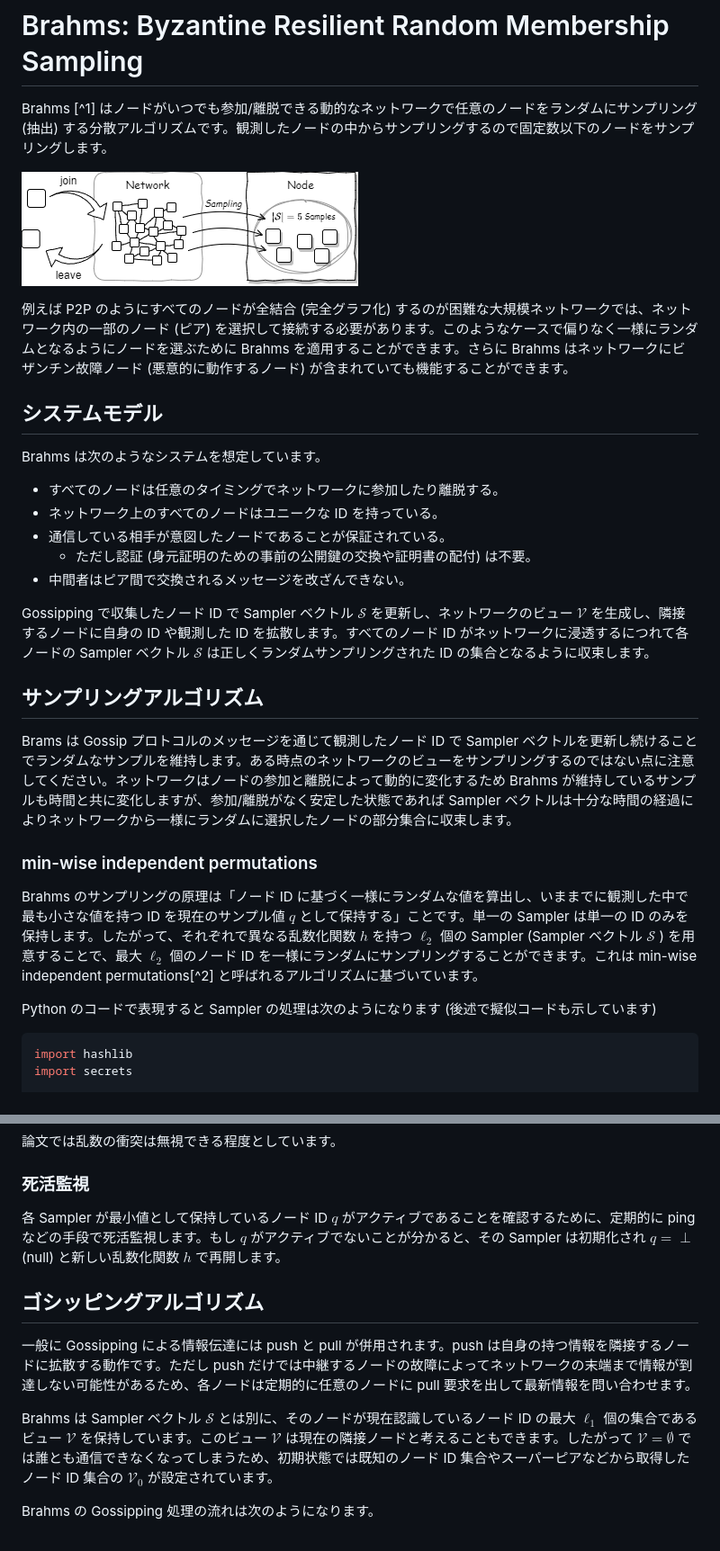
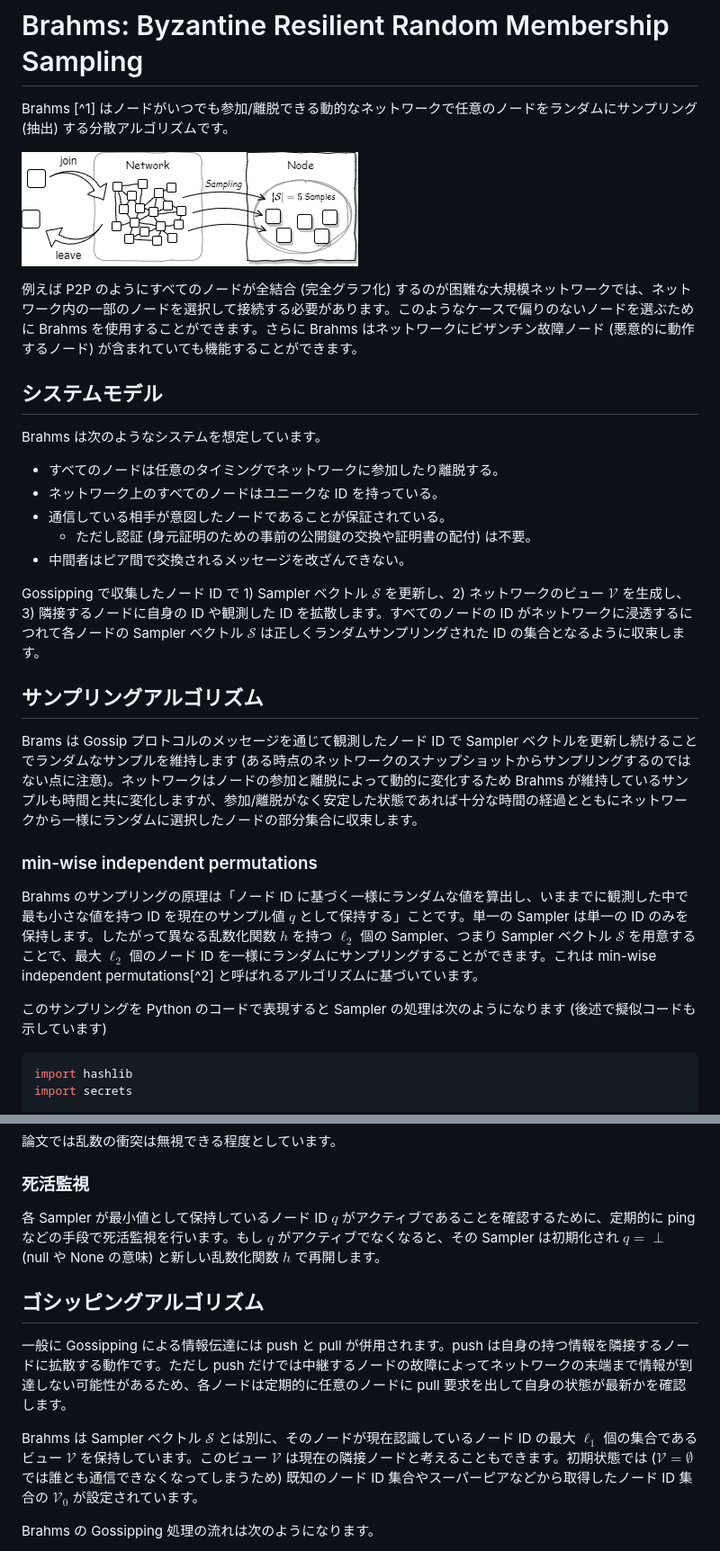
Before and after one commit to torao/zenn, a Markdown page: articles/202301-10min-brahms-membership-sampling.md, 2 parts joined by grey strips. Shown: that part at 90% size. Drawn GitHub-style.

Commit message:
Brahms修正

````diff
--- a/articles/202301-10min-brahms-membership-sampling.md
+++ b/articles/202301-10min-brahms-membership-sampling.md
@@ -8,11 +8,11 @@ published: true
 
 # Brahms: Byzantine Resilient Random Membership Sampling
 
-Brahms [^1] はノードがいつでも参加/離脱できる動的なネットワークで任意のノードをランダムにサンプリング (抽出) する分散アルゴリズムです。観測したノードの中からサンプリングするので固定数以下のノードをサンプリングします。
+Brahms [^1] はノードがいつでも参加/離脱できる動的なネットワークで任意のノードをランダムにサンプリング (抽出) する分散アルゴリズムです。
 
 ![Membership Sampling](/images/2023-brahms1.png)
 
-例えば P2P のようにすべてのノードが全結合 (完全グラフ化) するのが困難な大規模ネットワークでは、ネットワーク内の一部のノード (ピア) を選択して接続する必要があります。このようなケースで偏りなく一様にランダムとなるようにノードを選ぶために Brahms を適用することができます。さらに Brahms はネットワークにビザンチン故障ノード (悪意的に動作するノード) が含まれていても機能することができます。
+例えば P2P のようにすべてのノードが全結合 (完全グラフ化) するのが困難な大規模ネットワークでは、ネットワーク内の一部のノードを選択して接続する必要があります。このようなケースで偏りのないノードを選ぶために Brahms を使用することができます。さらに Brahms はネットワークにビザンチン故障ノード (悪意的に動作するノード) が含まれていても機能することができます。
 
 ## システムモデル
 
@@ -24,17 +24,17 @@ Brahms は次のようなシステムを想定しています。
 	- ただし認証 (身元証明のための事前の公開鍵の交換や証明書の配付) は不要。
 - 中間者はピア間で交換されるメッセージを改ざんできない。
 
-Gossipping で収集したノード ID で Sampler ベクトル $\mathcal{S}$ を更新し、ネットワークのビュー $\mathcal{V}$ を生成し、隣接するノードに自身の ID や観測した ID を拡散します。すべてのノード ID がネットワークに浸透するにつれて各ノードの Sampler ベクトル $\mathcal{S}$ は正しくランダムサンプリングされた ID の集合となるように収束します。
+Gossipping で収集したノード ID で 1) Sampler ベクトル $\mathcal{S}$ を更新し、2) ネットワークのビュー $\mathcal{V}$ を生成し、3) 隣接するノードに自身の ID や観測した ID を拡散します。すべてのノードの ID がネットワークに浸透するにつれて各ノードの Sampler ベクトル $\mathcal{S}$ は正しくランダムサンプリングされた ID の集合となるように収束します。
 
 ## サンプリングアルゴリズム
 
-Brams は Gossip プロトコルのメッセージを通じて観測したノード ID で Sampler ベクトルを更新し続けることでランダムなサンプルを維持します。ある時点のネットワークのビューをサンプリングするのではない点に注意してください。ネットワークはノードの参加と離脱によって動的に変化するため Brahms が維持しているサンプルも時間と共に変化しますが、参加/離脱がなく安定した状態であれば Sampler ベクトルは十分な時間の経過によりネットワークから一様にランダムに選択したノードの部分集合に収束します。
+Brams は Gossip プロトコルのメッセージを通じて観測したノード ID で Sampler ベクトルを更新し続けることでランダムなサンプルを維持します (ある時点のネットワークのスナップショットからサンプリングするのではない点に注意)。ネットワークはノードの参加と離脱によって動的に変化するため Brahms が維持しているサンプルも時間と共に変化しますが、参加/離脱がなく安定した状態であれば十分な時間の経過とともにネットワークから一様にランダムに選択したノードの部分集合に収束します。
 
 ### min-wise independent permutations
 
-Brahms のサンプリングの原理は「ノード ID に基づく一様にランダムな値を算出し、いままでに観測した中で最も小さな値を持つ ID を現在のサンプル値 $q$ として保持する」ことです。単一の Sampler は単一の ID のみを保持します。したがって、それぞれで異なる乱数化関数 $h$ を持つ $\ell_2$ 個の Sampler (Sampler ベクトル $\mathcal{S}$ ) を用意することで、最大 $\ell_2$ 個のノード ID を一様にランダムにサンプリングすることができます。これは min-wise independent permutations[^2] と呼ばれるアルゴリズムに基づいています。
+Brahms のサンプリングの原理は「ノード ID に基づく一様にランダムな値を算出し、いままでに観測した中で最も小さな値を持つ ID を現在のサンプル値 $q$ として保持する」ことです。単一の Sampler は単一の ID のみを保持します。したがって異なる乱数化関数 $h$ を持つ $\ell_2$ 個の Sampler、つまり Sampler ベクトル $\mathcal{S}$  を用意することで、最大 $\ell_2$ 個のノード ID を一様にランダムにサンプリングすることができます。これは min-wise independent permutations[^2] と呼ばれるアルゴリズムに基づいています。
 
-Python のコードで表現すると Sampler の処理は次のようになります (後述で擬似コードも示しています)
+このサンプリングを Python のコードで表現すると Sampler の処理は次のようになります (後述で擬似コードも示しています)
 
 ```python
 import hashlib
@@ -66,13 +66,13 @@ $h$ は同じ ID に対してどのような値が出力されるかを Sampler
 
 ### 死活監視
 
-各 Sampler が最小値として保持しているノード ID $q$ がアクティブであることを確認するために、定期的に ping などの手段で死活監視します。もし $q$ がアクティブでないことが分かると、その Sampler は初期化され $q=\perp$ (null) と新しい乱数化関数 $h$ で再開します。
+各 Sampler が最小値として保持しているノード ID $q$ がアクティブであることを確認するために、定期的に ping などの手段で死活監視を行います。もし $q$ がアクティブでなくなると、その Sampler は初期化され $q=\perp$ (null や None の意味) と新しい乱数化関数 $h$ で再開します。
 
 ## ゴシッピングアルゴリズム
 
-一般に Gossipping による情報伝達には push と pull が併用されます。push は自身の持つ情報を隣接するノードに拡散する動作です。ただし push だけでは中継するノードの故障によってネットワークの末端まで情報が到達しない可能性があるため、各ノードは定期的に任意のノードに pull 要求を出して最新情報を問い合わせます。
+一般に Gossipping による情報伝達には push と pull が併用されます。push は自身の持つ情報を隣接するノードに拡散する動作です。ただし push だけでは中継するノードの故障によってネットワークの末端まで情報が到達しない可能性があるため、各ノードは定期的に任意のノードに pull 要求を出して自身の状態が最新かを確認します。
 
-Brahms は Sampler ベクトル $\mathcal{S}$ とは別に、そのノードが現在認識しているノード ID の最大 $\ell_1$ 個の集合であるビュー $\mathcal{V}$ を保持しています。このビュー $\mathcal{V}$ は現在の隣接ノードと考えることもできます。したがって $\mathcal{V}=\emptyset$ では誰とも通信できなくなってしまうため、初期状態では既知のノード ID 集合やスーパーピアなどから取得したノード ID 集合の $\mathcal{V}_0$ が設定されています。
+Brahms は Sampler ベクトル $\mathcal{S}$ とは別に、そのノードが現在認識しているノード ID の最大 $\ell_1$ 個の集合であるビュー $\mathcal{V}$ を保持しています。このビュー $\mathcal{V}$ は現在の隣接ノードと考えることもできます。初期状態では ($\mathcal{V}=\emptyset$ では誰とも通信できなくなってしまうため) 既知のノード ID 集合やスーパーピアなどから取得したノード ID 集合の $\mathcal{V}_0$ が設定されています。
 
 Brahms の Gossipping 処理の流れは次のようになります。
 
````
Also changed, not shown: other parts of articles/202301-10min-brahms-membership-sampling.md (+4 -4 lines).
